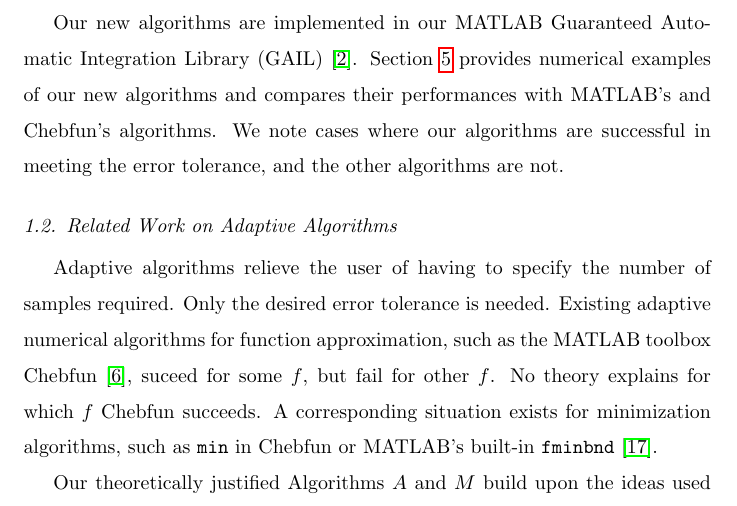
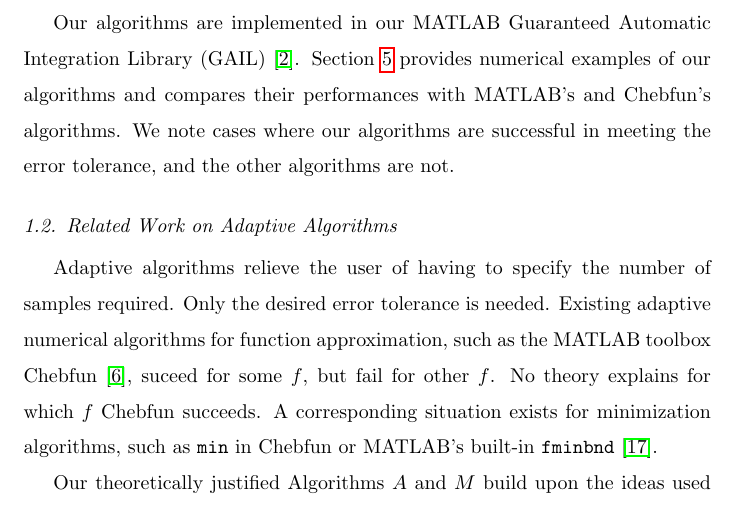
Before and after one commit to xtong5/LocalAdaptiveAppxOpt, a LaTeX paper (TraubMemorialPaper_ver_c.tex): part of page 4 of 32, cut so that both start at the same text. Compiled offline with pdfLaTeX.

Commit message:
Section 1: no need for "new".

```diff
--- a/TraubMemorialPaper_ver_c.tex
+++ b/TraubMemorialPaper_ver_c.tex
@@ -250,9 +250,9 @@ The computational cost of the optimization algorithm $M$ is analyzed in
 Section~\ref{subsec:optcost}. A lower bound on the computational complexity of
 \eqref{optprob} is a subject for future investigation.
 
-Our new algorithms are implemented in our MATLAB Guaranteed Automatic
+Our algorithms are implemented in our MATLAB Guaranteed Automatic
 Integration Library (GAIL) \cite{ChoEtal15a}. Section \ref{sec:examples}
-provides numerical examples of our new algorithms and compares their
+provides numerical examples of our algorithms and compares their
 performances with MATLAB's and Chebfun's algorithms. We note cases where our
 algorithms are successful in meeting the error tolerance, and the other
 algorithms are not.
```
